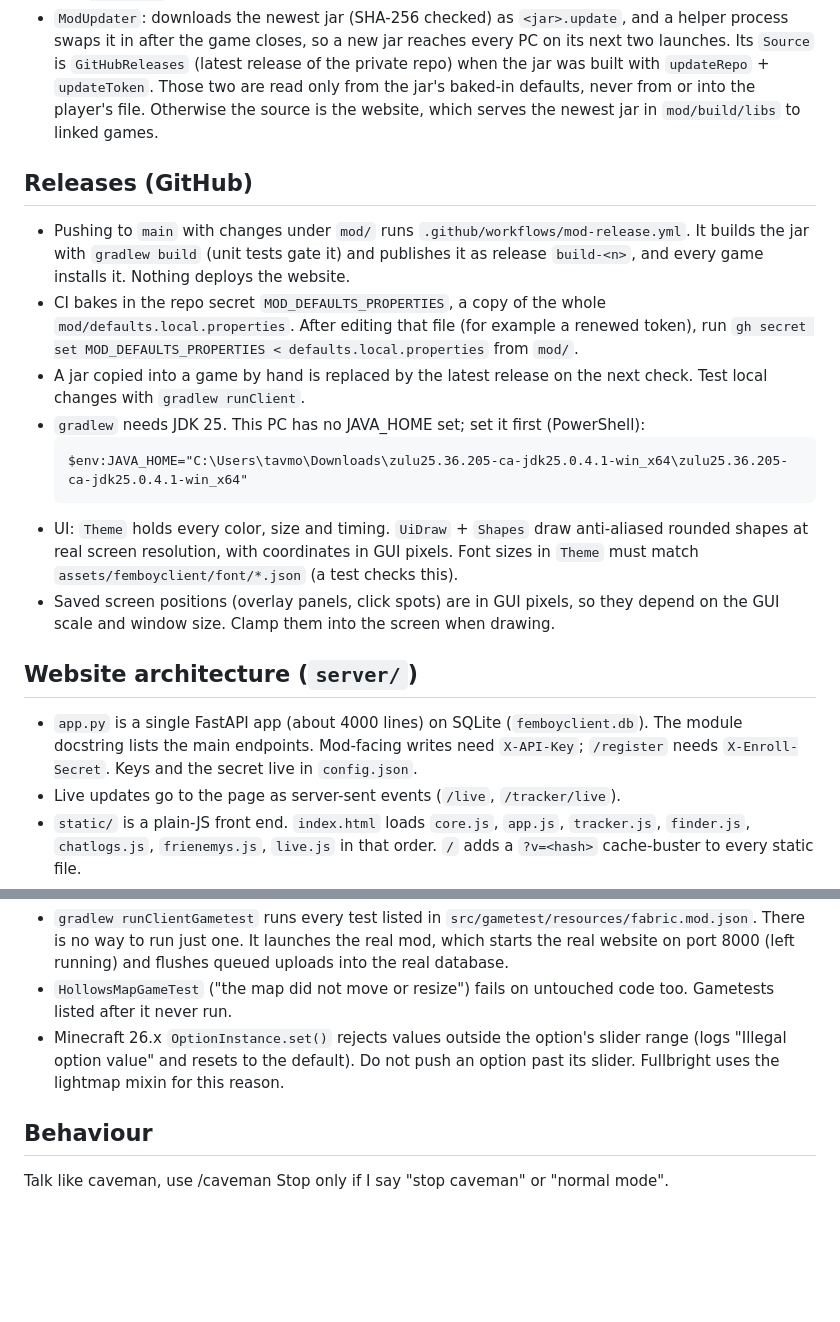
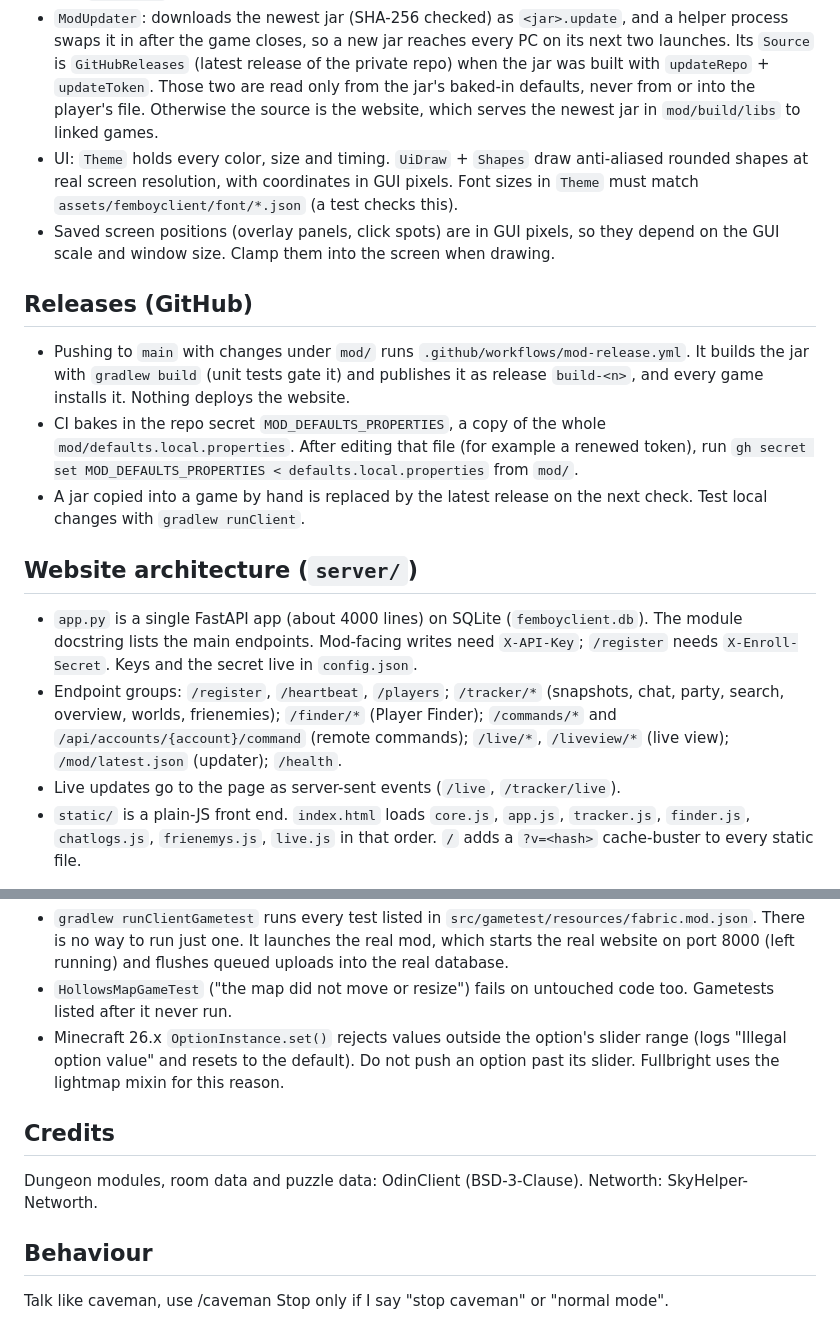
Before and after one commit to Slowone11/femboyclient, a Markdown page: CLAUDE.md, 2 parts joined by grey strips. GitHub-like rendering; blank space fills up the shorter version.

````diff
--- a/CLAUDE.md
+++ b/CLAUDE.md
@@ -46,22 +108,19 @@ server.bat                                   # http://127.0.0.1:8000 (also: lan
 - Network and parsing classes (`ServerLink`, `WebClient`, `ModUpdater`, `ServerLauncher`, parsers, models) are kept free of Minecraft classes, with dependencies passed in, so plain JUnit tests cover them. `src/test/.../FakeServer` is a local HTTP server for those tests.
 - `ServerLauncher` starts the website from the game when `serverDir` in the config points at `server/` and `serverUrl` is this PC, and leaves it running after the game quits.
 - `ModUpdater`: downloads the newest jar (SHA-256 checked) as `<jar>.update`, and a helper process swaps it in after the game closes, so a new jar reaches every PC on its next two launches. Its `Source` is `GitHubReleases` (latest release of the private repo) when the jar was built with `updateRepo` + `updateToken`. Those two are read only from the jar's baked-in defaults, never from or into the player's file. Otherwise the source is the website, which serves the newest jar in `mod/build/libs` to linked games.
+- UI: `Theme` holds every color, size and timing. `UiDraw` + `Shapes` draw anti-aliased rounded shapes at real screen resolution, with coordinates in GUI pixels. Font sizes in `Theme` must match `assets/femboyclient/font/*.json` (a test checks this).
+- Saved screen positions (overlay panels, click spots) are in GUI pixels, so they depend on the GUI scale and window size. Clamp them into the screen when drawing.
 
 ## Releases (GitHub)
 
 - Pushing to `main` with changes under `mod/` runs `.github/workflows/mod-release.yml`. It builds the jar with `gradlew build` (unit tests gate it) and publishes it as release `build-<n>`, and every game installs it. Nothing deploys the website.
 - CI bakes in the repo secret `MOD_DEFAULTS_PROPERTIES`, a copy of the whole `mod/defaults.local.properties`. After editing that file (for example a renewed token), run `gh secret set MOD_DEFAULTS_PROPERTIES < defaults.local.properties` from `mod/`.
 - A jar copied into a game by hand is replaced by the latest release on the next check. Test local changes with `gradlew runClient`.
-- `gradlew` needs JDK 25. This PC has no JAVA_HOME set; set it first (PowerShell):
-  ```
-  $env:JAVA_HOME="C:\Users\tavmo\Downloads\zulu25.36.205-ca-jdk25.0.4.1-win_x64\zulu25.36.205-ca-jdk25.0.4.1-win_x64"
-  ```
-- UI: `Theme` holds every color, size and timing. `UiDraw` + `Shapes` draw anti-aliased rounded shapes at real screen resolution, with coordinates in GUI pixels. Font sizes in `Theme` must match `assets/femboyclient/font/*.json` (a test checks this).
-- Saved screen positions (overlay panels, click spots) are in GUI pixels, so they depend on the GUI scale and window size. Clamp them into the screen when drawing.
 
 ## Website architecture (`server/`)
 
 - `app.py` is a single FastAPI app (about 4000 lines) on SQLite (`femboyclient.db`). The module docstring lists the main endpoints. Mod-facing writes need `X-API-Key`; `/register` needs `X-Enroll-Secret`. Keys and the secret live in `config.json`.
+- Endpoint groups: `/register`, `/heartbeat`, `/players`; `/tracker/*` (snapshots, chat, party, search, overview, worlds, frienemies); `/finder/*` (Player Finder); `/commands/*` and `/api/accounts/{account}/command` (remote commands); `/live/*`, `/liveview/*` (live view); `/mod/latest.json` (updater); `/health`.
 - Live updates go to the page as server-sent events (`/live`, `/tracker/live`).
 - `static/` is a plain-JS front end. `index.html` loads `core.js`, `app.js`, `tracker.js`, `finder.js`, `chatlogs.js`, `frienemys.js`, `live.js` in that order. `/` adds a `?v=<hash>` cache-buster to every static file.
 - Networth: `app.py` downloads the profile itself and runs `networth/networth.js` (Node, SkyHelper-Networth) as a subprocess, JSON over stdin/stdout.
@@ -73,6 +132,10 @@ server.bat                                   # http://127.0.0.1:8000 (also: lan
 - `HollowsMapGameTest` ("the map did not move or resize") fails on untouched code too. Gametests listed after it never run.
 - Minecraft 26.x `OptionInstance.set()` rejects values outside the option's slider range (logs "Illegal option value" and resets to the default). Do not push an option past its slider. Fullbright uses the lightmap mixin for this reason.
 
+## Credits
+
+Dungeon modules, room data and puzzle data: OdinClient (BSD-3-Clause). Networth: SkyHelper-Networth.
+
 ## Behaviour
 Talk like caveman, use /caveman
 Stop only if I say "stop caveman" or "normal mode".
````
Also changed, not shown: other parts of CLAUDE.md (+67 -5 lines).
